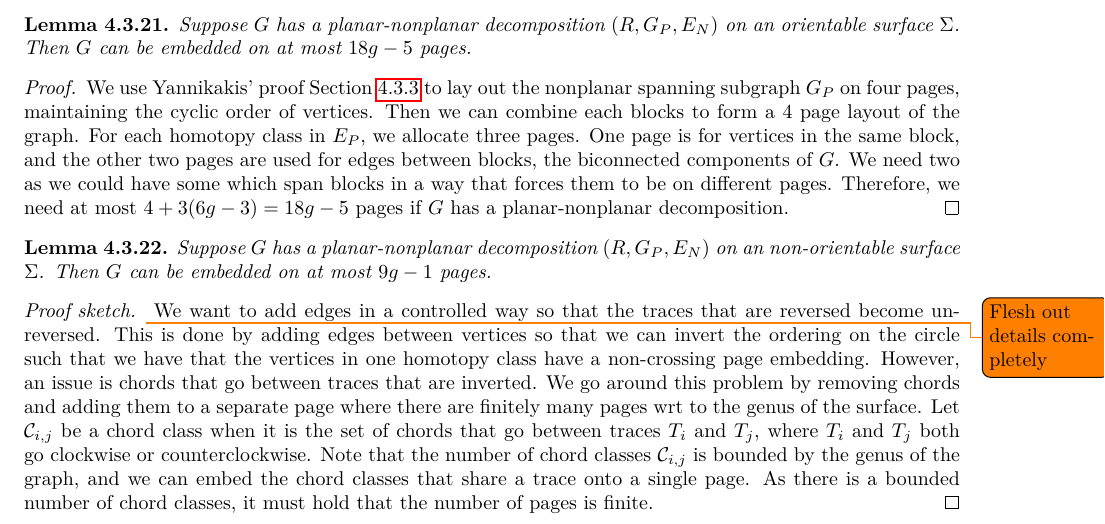
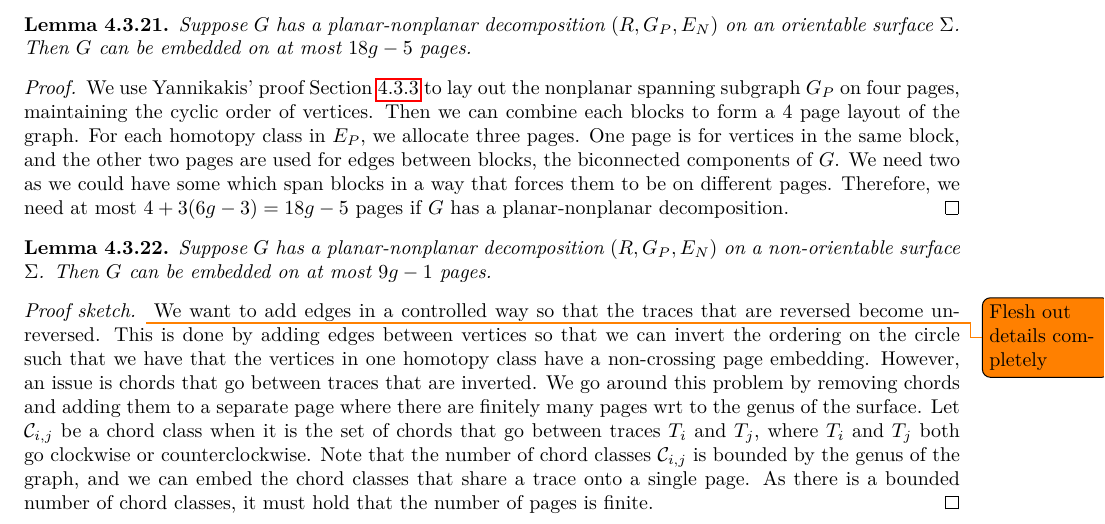
Before and after one commit to ErickLuu/Honours-Project-Notes, a LaTeX thesis (Notes/Structural Graph Theory/thesis.tex, which reads Notes/Structural Graph Theory/chapters/knownresults/heathandistrail.tex): part of page 25 of 32, cut so that both start at the same text. Compiled offline with LuaLaTeX.

Commit message:
txs auto checkin

```diff
--- a/Notes/Structural Graph Theory/chapters/knownresults/heathandistrail.tex
+++ b/Notes/Structural Graph Theory/chapters/knownresults/heathandistrail.tex
@@ -144,7 +144,7 @@ We refer to a homotopy class as orientable if $T_1$ and $T_2$ go in opposite dir
 \end{proof}
 
 \begin{lemma}\label{lem:planar_nonplanar_nonorientable}
-	Suppose $G$ has a planar-nonplanar decomposition $(R, G_P, E_N)$ on an non-orientable surface $\Sigma$. Then $G$ can be embedded on at most $9g - 1$ pages.
+	Suppose $G$ has a planar-nonplanar decomposition $(R, G_P, E_N)$ on a non-orientable surface $\Sigma$. Then $G$ can be embedded on at most $9g - 1$ pages.
 \end{lemma}
 \begin{proof}[Proof sketch]
 	\todo{Flesh out details completely}
```
